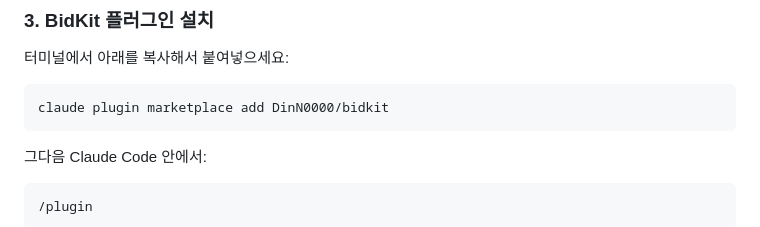
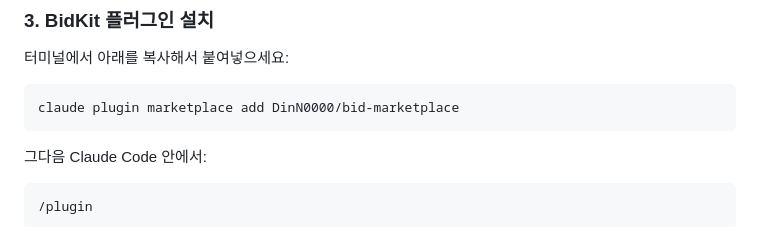
Before and after one commit to DinN0000/bidkit, a Markdown page: README.md, the part around the change. Drawn GitHub-style.

Commit message:
fix: correct marketplace repo to DinN0000/bid-marketplace
Co-Authored-By: Claude Opus 4.6 <noreply@anthropic.com>

````diff
--- a/README.md
+++ b/README.md
@@ -31,7 +31,7 @@ claude
 터미널에서 아래를 복사해서 붙여넣으세요:
 
 ```bash
-claude plugin marketplace add DinN0000/bidkit
+claude plugin marketplace add DinN0000/bid-marketplace
 ```
 
 그다음 Claude Code 안에서:
````
